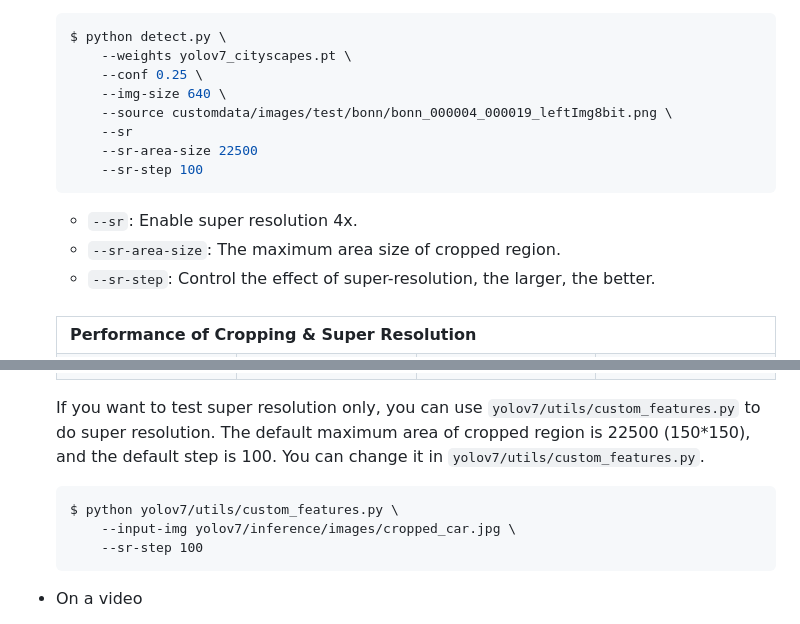
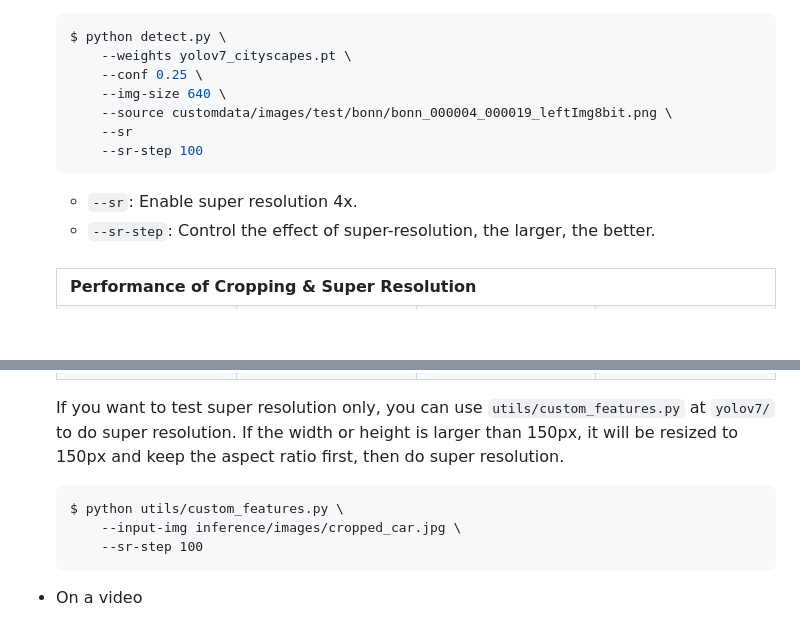
Before and after one commit to ghnmqdtg/yolov7-on-cityscapes-with-bbox-cropping, a Markdown page: README.md, 2 parts joined by grey strips. Drawn GitHub-style; blank space fills up the shorter version.

Commit message:
Feat: Add preprocess and post-process resize features for running super-resolution

````diff
--- a/README.md
+++ b/README.md
@@ -159,12 +159,10 @@ We trained a YOLOv7 model on the Cityscapes dataset (convert to COCO format usin
         --img-size 640 \
         --source customdata/images/test/bonn/bonn_000004_000019_leftImg8bit.png \
         --sr
-        --sr-area-size 22500
         --sr-step 100
     ```
 
     - `--sr`: Enable super resolution 4x.
-    - `--sr-area-size`: The maximum area size of cropped region.
     - `--sr-step`: Control the effect of super-resolution, the larger, the better.
 
     <br>
@@ -193,11 +191,10 @@ We trained a YOLOv7 model on the Cityscapes dataset (convert to COCO format usin
         </tr>
     </table>
 
-    If you want to test super resolution only, you can use `yolov7/utils/custom_features.py` to do super resolution. The default maximum area of cropped region is 22500 (150*150), and the default step is 100. You can change it in `yolov7/utils/custom_features.py`.
-
+    If you want to test super resolution only, you can use `utils/custom_features.py` at `yolov7/` to do super resolution. If the width or height is larger than 150px, it will be resized to 150px and keep the aspect ratio first, then do super resolution.
     ```
-    $ python yolov7/utils/custom_features.py \
-        --input-img yolov7/inference/images/cropped_car.jpg \
+    $ python utils/custom_features.py \
+        --input-img inference/images/cropped_car.jpg \
         --sr-step 100
     ```
 
````
